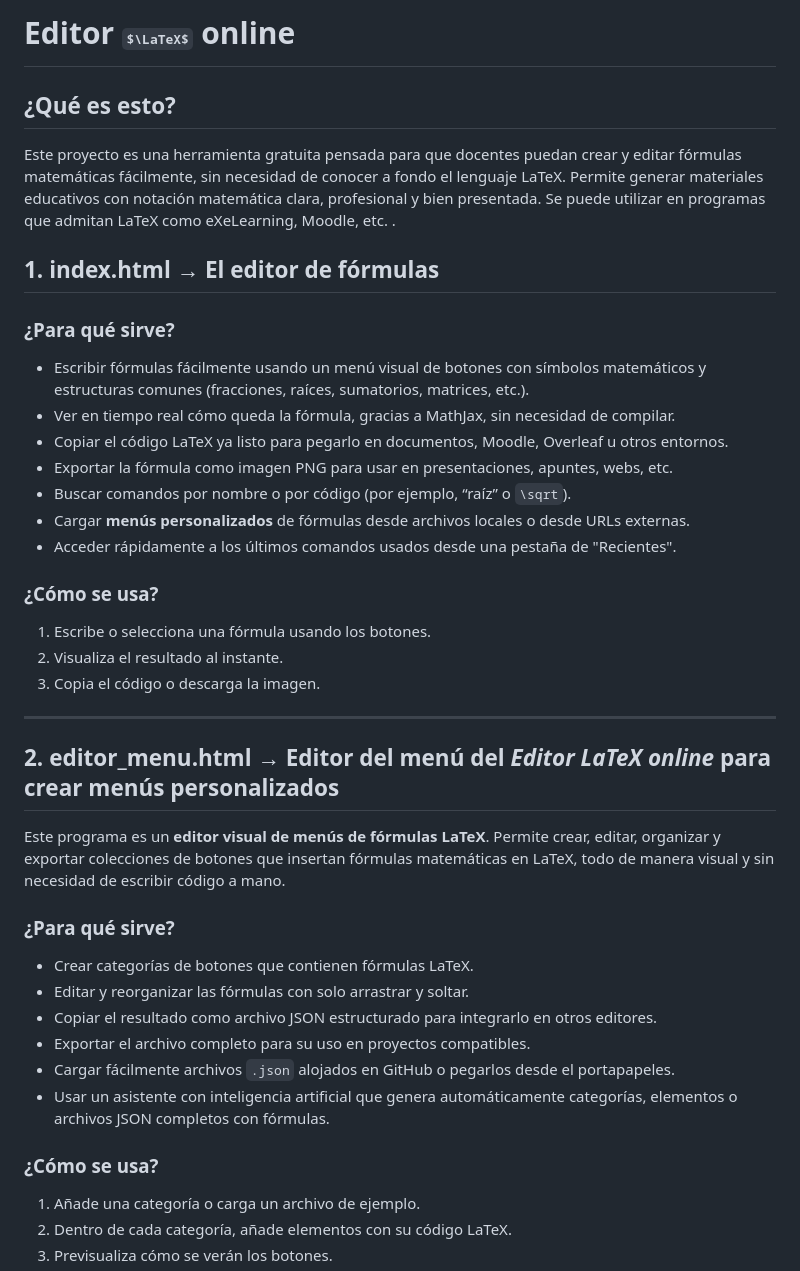
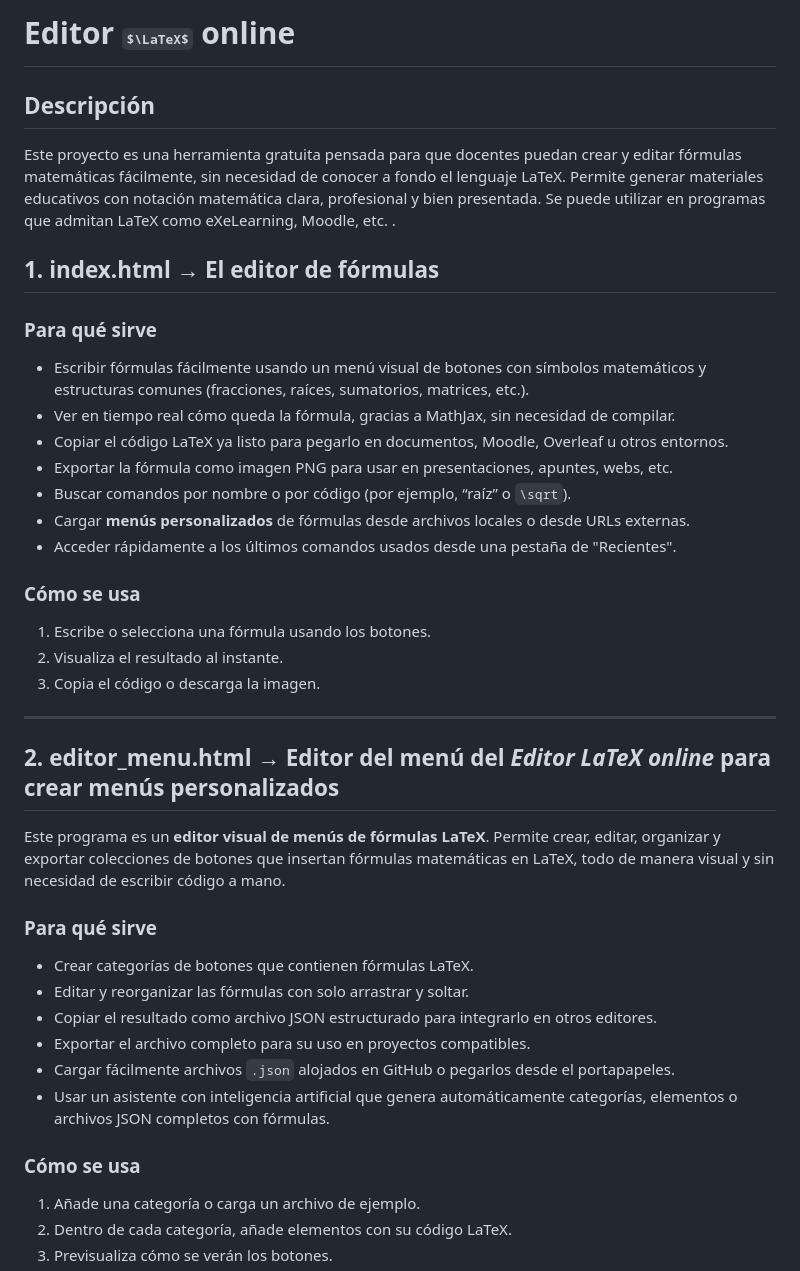
Before and after one commit to jjdeharo/app, a Markdown page: mat/editor_latex/README.md, the part around the change. Drawn GitHub-style; some formulas as TeX source.

```diff
--- a/mat/editor_latex/README.md
+++ b/mat/editor_latex/README.md
@@ -1,6 +1,6 @@
 # Editor $\LaTeX$ online
 
-## ¿Qué es esto?
+## Descripción
 
 Este proyecto es una herramienta gratuita pensada para que docentes puedan crear y editar fórmulas matemáticas fácilmente, sin necesidad de conocer a fondo el lenguaje LaTeX. Permite generar materiales educativos con notación matemática clara, profesional y bien presentada. Se puede utilizar en programas que admitan LaTeX como eXeLearning, Moodle, etc.
 .
@@ -8,7 +8,7 @@ Este proyecto es una herramienta gratuita pensada para que docentes puedan crear
 ## 1. index.html → El editor de fórmulas
 
 
-### ¿Para qué sirve?
+### Para qué sirve
 
 * Escribir fórmulas fácilmente usando un menú visual de botones con símbolos matemáticos y estructuras comunes (fracciones, raíces, sumatorios, matrices, etc.).
 * Ver en tiempo real cómo queda la fórmula, gracias a MathJax, sin necesidad de compilar.
@@ -18,7 +18,7 @@ Este proyecto es una herramienta gratuita pensada para que docentes puedan crear
 * Cargar **menús personalizados** de fórmulas desde archivos locales o desde URLs externas.
 * Acceder rápidamente a los últimos comandos usados desde una pestaña de "Recientes".
 
-### ¿Cómo se usa?
+### Cómo se usa
 
 1. Escribe o selecciona una fórmula usando los botones.
 2. Visualiza el resultado al instante.
@@ -30,7 +30,7 @@ Este proyecto es una herramienta gratuita pensada para que docentes puedan crear
 
 Este programa es un **editor visual de menús de fórmulas LaTeX**. Permite crear, editar, organizar y exportar colecciones de botones que insertan fórmulas matemáticas en LaTeX, todo de manera visual y sin necesidad de escribir código a mano.
 
-### ¿Para qué sirve?
+### Para qué sirve
 
 * Crear categorías de botones que contienen fórmulas LaTeX.
 * Editar y reorganizar las fórmulas con solo arrastrar y soltar.
@@ -39,7 +39,7 @@ Este programa es un **editor visual de menús de fórmulas LaTeX**. Permite crea
 * Cargar fácilmente archivos `.json` alojados en GitHub o pegarlos desde el portapapeles.
 * Usar un asistente con inteligencia artificial que genera automáticamente categorías, elementos o archivos JSON completos con fórmulas.
 
-### ¿Cómo se usa?
+### Cómo se usa
 
 1. Añade una categoría o carga un archivo de ejemplo.
 2. Dentro de cada categoría, añade elementos con su código LaTeX.
```
